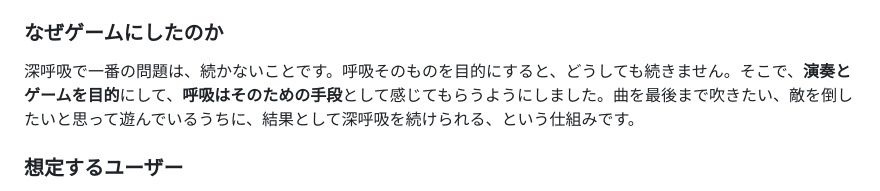
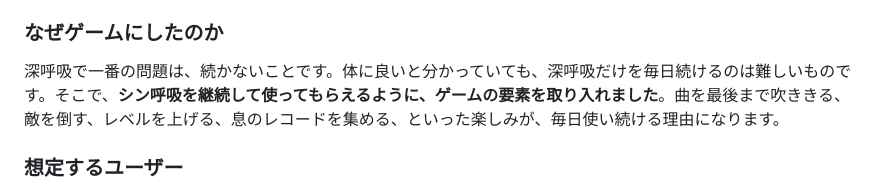
Before and after one commit to jphacks/sp_2605, a Markdown page: README.md, the part around the change. Drawn GitHub-style.

Commit message:
README：「なぜゲームにしたのか」を、利用を続けてもらうためにゲームの要素を入れた、という書き方に変更
Co-Authored-By: Claude Opus 5.5 <noreply@anthropic.com>

```diff
--- a/README.md
+++ b/README.md
@@ -22,7 +22,7 @@
 
 ### なぜゲームにしたのか
 
-深呼吸で一番の問題は、続かないことです。呼吸そのものを目的にすると、どうしても続きません。そこで、**演奏とゲームを目的**にして、**呼吸はそのための手段**として感じてもらうようにしました。曲を最後まで吹きたい、敵を倒したいと思って遊んでいるうちに、結果として深呼吸を続けられる、という仕組みです。
+深呼吸で一番の問題は、続かないことです。体に良いと分かっていても、深呼吸だけを毎日続けるのは難しいものです。そこで、**シン呼吸を継続して使ってもらえるように、ゲームの要素を取り入れました**。曲を最後まで吹ききる、敵を倒す、レベルを上げる、息のレコードを集める、といった楽しみが、毎日使い続ける理由になります。
 
 ### 想定するユーザー
 
```
